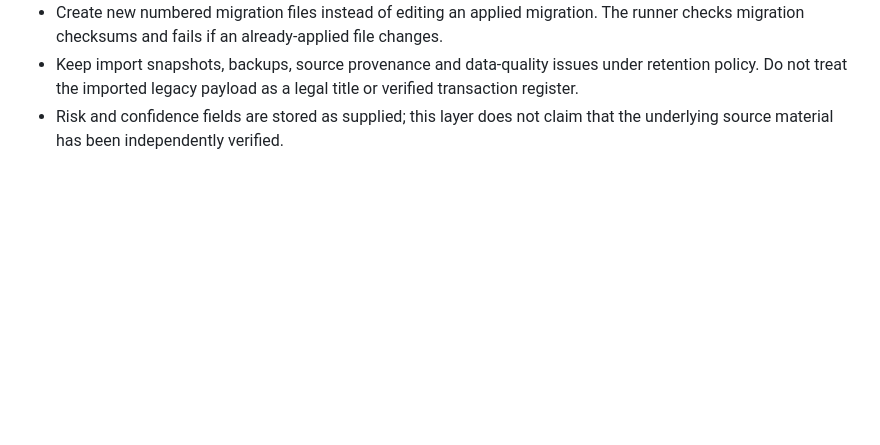
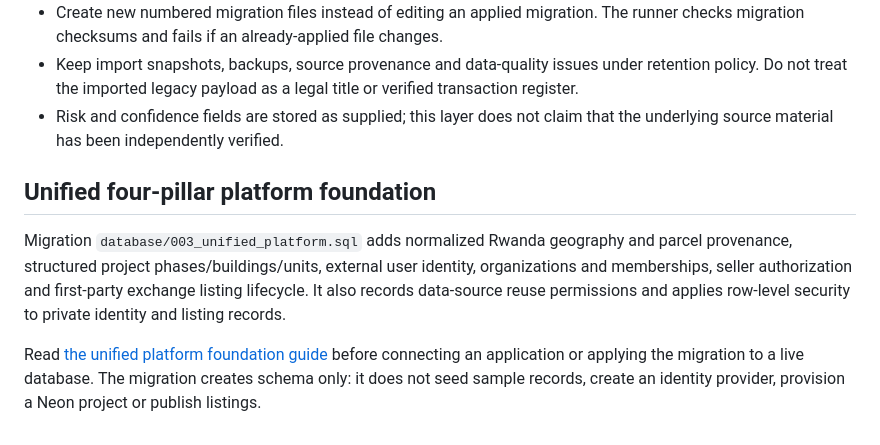
Before and after one commit to Onielq/Taiseel-reja-database, a Markdown page: REJA-SQL-World-Class/README.md, the part around the change. Drawn GitHub-style; blank space fills up the shorter version.

Commit message:
Document unified four-pillar schema foundation

```diff
--- a/REJA-SQL-World-Class/README.md
+++ b/REJA-SQL-World-Class/README.md
@@ -183,3 +183,10 @@ Run restore tests periodically; a backup is not verified until restore succeeds.
 - Create new numbered migration files instead of editing an applied migration. The runner checks migration checksums and fails if an already-applied file changes.
 - Keep import snapshots, backups, source provenance and data-quality issues under retention policy. Do not treat the imported legacy payload as a legal title or verified transaction register.
 - Risk and confidence fields are stored as supplied; this layer does not claim that the underlying source material has been independently verified.
+
+
+## Unified four-pillar platform foundation
+
+Migration `database/003_unified_platform.sql` adds normalized Rwanda geography and parcel provenance, structured project phases/buildings/units, external user identity, organizations and memberships, seller authorization and first-party exchange listing lifecycle. It also records data-source reuse permissions and applies row-level security to private identity and listing records.
+
+Read [the unified platform foundation guide](docs/UNIFIED_PLATFORM_FOUNDATION.md) before connecting an application or applying the migration to a live database. The migration creates schema only: it does not seed sample records, create an identity provider, provision a Neon project or publish listings.
```
